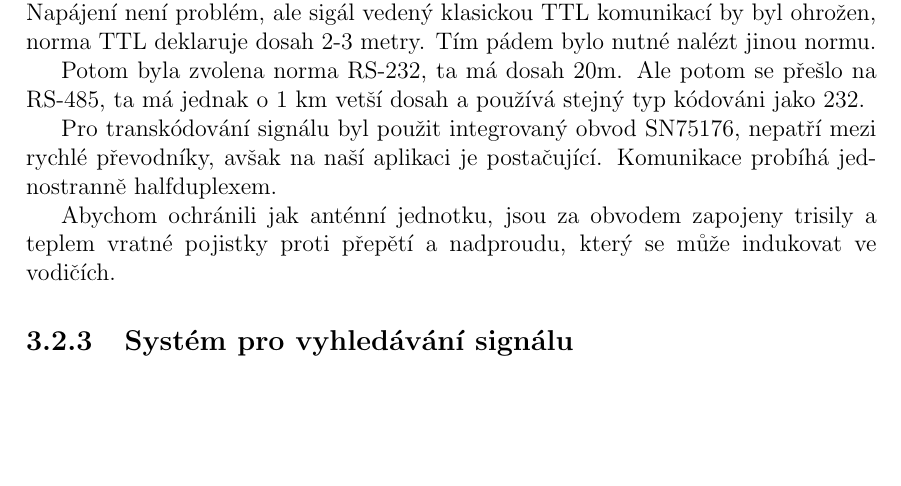
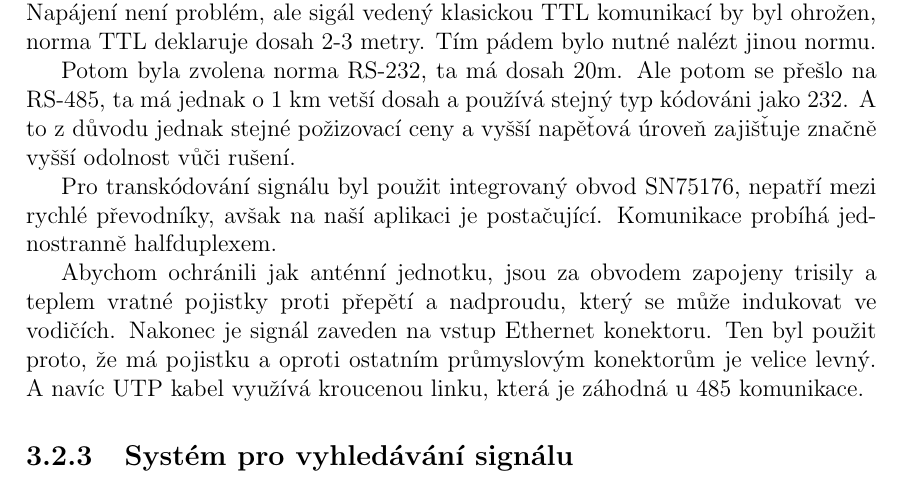
Before and after one commit to piroot01/DFC77_NTP, a LaTeX document (documentation/main.tex, which reads documentation/chapters/chapter02.tex): part of page 9 of 9, cut so that both start at the same text, the shorter picture padded with empty space. Compiled offline with pdfLaTeX.

Commit message:
documentation - Převod na RS-485 sběrnici 2

```diff
--- a/documentation/chapters/chapter02.tex
+++ b/documentation/chapters/chapter02.tex
@@ -104,7 +104,9 @@ integrovaný obvod.
     norma TTL deklaruje dosah 2-3 metry. Tím pádem bylo nutné nalézt jinou normu.
 
     Potom byla zvolena norma RS-232, ta má dosah 20m. Ale potom se přešlo na RS-485, ta má
-    jednak o 1 km vetší dosah a používá stejný typ kódováni jako 232.
+    jednak o 1 km vetší dosah a používá stejný typ kódováni jako 232. A to z důvodu jednak
+    stejné požizovací ceny a vyšší napěťová úroveň zajišťuje značně vyšší odolnost vůči
+    rušení.
 
     Pro transkódování signálu byl použit integrovaný obvod SN75176, nepatří mezi rychlé
     převodníky, avšak na naší aplikaci je postačující. Komunikace probíhá jednostranně
@@ -112,5 +114,8 @@ integrovaný obvod.
 
     Abychom ochránili jak anténní jednotku, jsou za obvodem zapojeny trisily a teplem
     vratné pojistky proti přepětí a nadproudu, který se může indukovat ve vodičích.
+    Nakonec je signál zaveden na vstup Ethernet konektoru. Ten byl použit proto, že
+    má pojistku a oproti ostatním průmyslovým konektorům je velice levný. A navíc UTP
+    kabel využívá kroucenou linku, která je záhodná u 485 komunikace.
 
 \subsection{Systém pro vyhledávání signálu}
```
